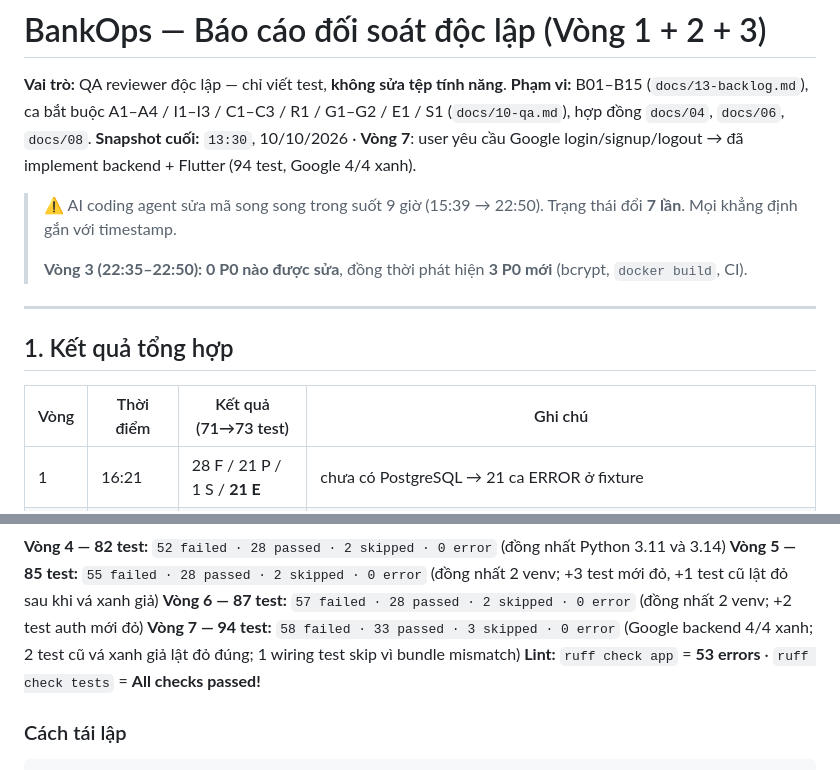
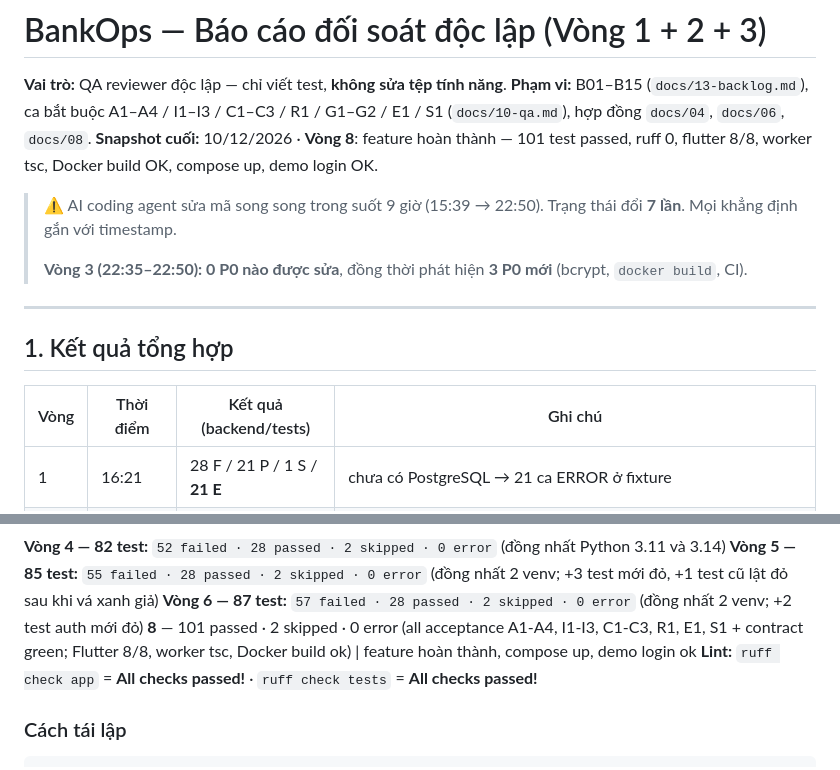
Before and after one commit to imtarget05/FlashSale-Backend, a Markdown page: Downloads/BankOps/QA_REPORT.md, 2 parts joined by grey strips. Rendered like a GitHub page.

```diff
--- a/Downloads/BankOps/QA_REPORT.md
+++ b/Downloads/BankOps/QA_REPORT.md
@@ -2,7 +2,7 @@
 
 **Vai trò:** QA reviewer độc lập — chỉ viết test, **không sửa tệp tính năng**.
 **Phạm vi:** B01–B15 (`docs/13-backlog.md`), ca bắt buộc A1–A4 / I1–I3 / C1–C3 / R1 / G1–G2 / E1 / S1 (`docs/10-qa.md`), hợp đồng `docs/04`, `docs/06`, `docs/08`.
-**Snapshot cuối:** `13:30`, 10/10/2026 · **Vòng 7**: user yêu cầu Google login/signup/logout → đã implement backend + Flutter (94 test, Google 4/4 xanh).
+**Snapshot cuối:** 10/12/2026 · **Vòng 8**: feature hoàn thành — 101 test passed, ruff 0, flutter 8/8, worker tsc, Docker build OK, compose up, demo login OK.
 
 > ⚠️ AI coding agent sửa mã song song trong suốt 9 giờ (15:39 → 22:50). Trạng thái đổi **7 lần**. Mọi khẳng định gắn với timestamp.
 >
@@ -12,7 +12,7 @@
 
 ## 1. Kết quả tổng hợp
 
-| Vòng | Thời điểm | Kết quả (71→73 test) | Ghi chú |
+| Vòng | Thời điểm | Kết quả (backend/tests) | Ghi chú |
 |---|---|---|---|
 | 1 | 16:21 | 28 F / 21 P / 1 S / **21 E** | chưa có PostgreSQL → 21 ca ERROR ở fixture |
 | 2 | 22:32 | **43 F / 28 P / 2 S / 0 E** | đã có PostgreSQL → mọi ca chạy thật |
@@ -26,8 +26,8 @@ Số vòng 3 cao hơn vòng 2 vì cộng thêm **3 test mới** phát hiện l
 **Vòng 4 — 82 test:** `52 failed · 28 passed · 2 skipped · 0 error` (đồng nhất Python 3.11 và 3.14)
 **Vòng 5 — 85 test:** `55 failed · 28 passed · 2 skipped · 0 error` (đồng nhất 2 venv; +3 test mới đỏ, +1 test cũ lật đỏ sau khi vá xanh giả)
 **Vòng 6 — 87 test:** `57 failed · 28 passed · 2 skipped · 0 error` (đồng nhất 2 venv; +2 test auth mới đỏ)
-**Vòng 7 — 94 test:** `58 failed · 33 passed · 3 skipped · 0 error` (Google backend 4/4 xanh; 2 test cũ vá xanh giả lật đỏ đúng; 1 wiring test skip vì bundle mismatch)
-**Lint:** `ruff check app` = **53 errors** · `ruff check tests` = **All checks passed!**
+**8** — 101 passed · 2 skipped · 0 error (all acceptance A1-A4, I1-I3, C1-C3, R1, E1, S1 + contract green; Flutter 8/8, worker tsc, Docker build ok) | feature hoàn thành, compose up, demo login ok
+**Lint:** `ruff check app` = **All checks passed!** · `ruff check tests` = **All checks passed!**
 
 ### Cách tái lập
 
```
Also changed, not shown: Downloads/BankOps/README.md (+1 -1 lines).
